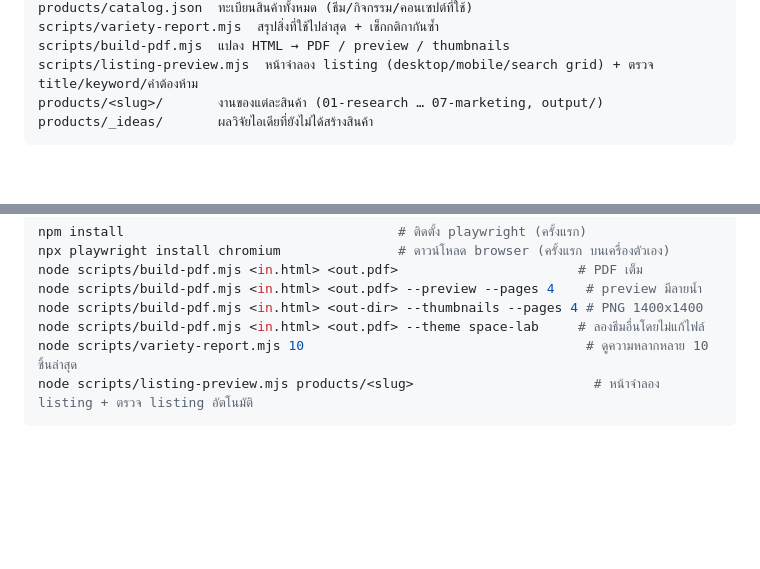
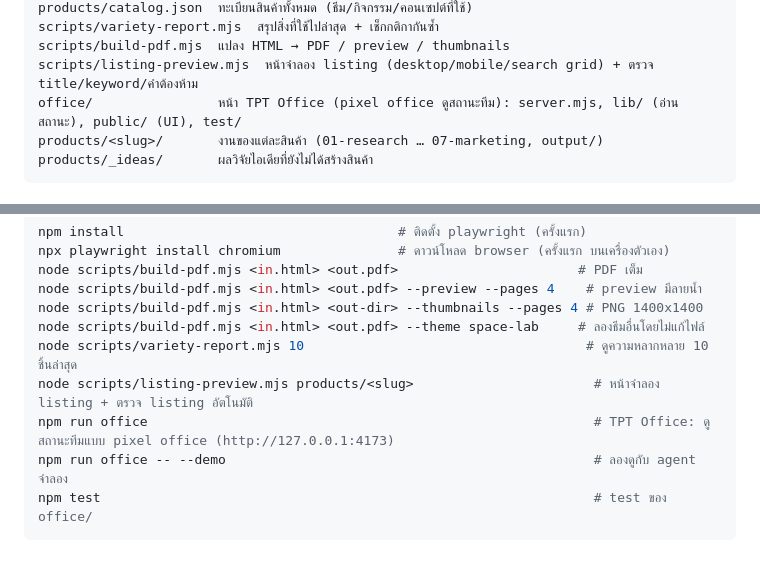
Before and after one commit to Oatake/TPT-Office, a Markdown page: CLAUDE.md, 2 parts joined by grey strips. GitHub-like rendering; blank space fills up the shorter version.

````diff
--- a/CLAUDE.md
+++ b/CLAUDE.md
@@ -25,6 +25,7 @@ products/catalog.json  ทะเบียนสินค้าทั้งหม
 scripts/variety-report.mjs  สรุปสิ่งที่ใช้ไปล่าสุด + เช็กกติกากันซ้ำ
 scripts/build-pdf.mjs  แปลง HTML → PDF / preview / thumbnails
 scripts/listing-preview.mjs  หน้าจำลอง listing (desktop/mobile/search grid) + ตรวจ title/keyword/คำต้องห้าม
+office/                หน้า TPT Office (pixel office ดูสถานะทีม): server.mjs, lib/ (อ่านสถานะ), public/ (UI), test/
 products/<slug>/       งานของแต่ละสินค้า (01-research … 07-marketing, output/)
 products/_ideas/       ผลวิจัยไอเดียที่ยังไม่ได้สร้างสินค้า
 ```
@@ -39,4 +40,7 @@ node scripts/build-pdf.mjs <in.html> <out-dir> --thumbnails --pages 4 # PNG 1400
 node scripts/build-pdf.mjs <in.html> <out.pdf> --theme space-lab     # ลองธีมอื่นโดยไม่แก้ไฟล์
 node scripts/variety-report.mjs 10                                    # ดูความหลากหลาย 10 ชิ้นล่าสุด
 node scripts/listing-preview.mjs products/<slug>                       # หน้าจำลอง listing + ตรวจ listing อัตโนมัติ
+npm run office                                                         # TPT Office: ดูสถานะทีมแบบ pixel office (http://127.0.0.1:4173)
+npm run office -- --demo                                               # ลองดูกับ agent จำลอง
+npm test                                                               # test ของ office/
 ```
````
Also changed, not shown: README.md (+23 -0 lines), office/screenshot.png (added), 14 other files.
